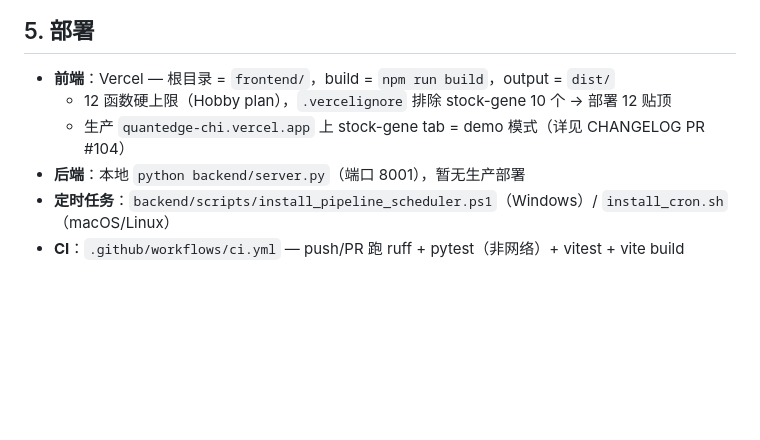
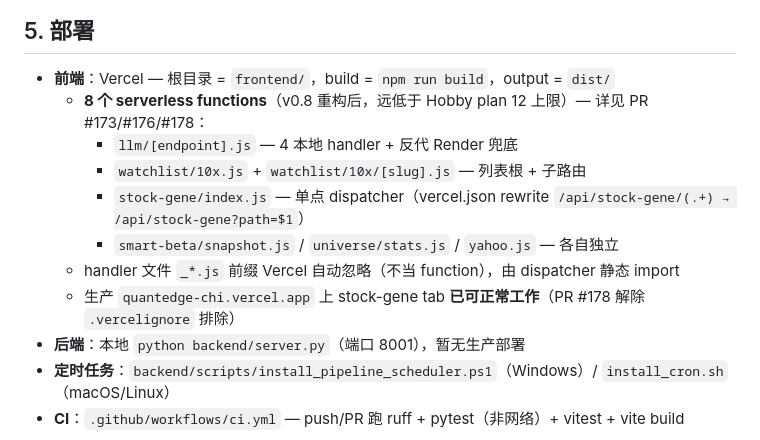
Before and after one commit to mingtaohuang617/quantedge, a Markdown page: docs/ARCHITECTURE.md, the part around the change. Drawn GitHub-style; blank space fills up the shorter version.

Commit message:
docs(architecture): 更新 §5 部署 — 反映 v0.8 API 合并 + stock-gene 解除排除
之前文档说"stock-gene tab = demo 模式"已经过时（PR #178 解除排除）。

更新内容：
- 8 个 serverless functions（从 24 合并而来，远低于 Hobby plan 12 上限）
- 列出每个 function 的路由职责
- 说明 _*.js 前缀的 Vercel 忽略约定
- stock-gene tab 状态从"demo 模式"改为"已可正常工作"

Co-Authored-By: Claude Opus 4.7 (1M context) <noreply@anthropic.com>

```diff
--- a/docs/ARCHITECTURE.md
+++ b/docs/ARCHITECTURE.md
@@ -132,8 +132,13 @@ src/
 ## 5. 部署
 
 - **前端**：Vercel — 根目录 = `frontend/`，build = `npm run build`，output = `dist/`
-  - 12 函数硬上限（Hobby plan），`.vercelignore` 排除 stock-gene 10 个 → 部署 12 贴顶
-  - 生产 `quantedge-chi.vercel.app` 上 stock-gene tab = demo 模式（详见 CHANGELOG PR #104）
+  - **8 个 serverless functions**（v0.8 重构后，远低于 Hobby plan 12 上限）— 详见 PR #173/#176/#178：
+    - `llm/[endpoint].js` — 4 本地 handler + 反代 Render 兜底
+    - `watchlist/10x.js` + `watchlist/10x/[slug].js` — 列表根 + 子路由
+    - `stock-gene/index.js` — 单点 dispatcher（vercel.json rewrite `/api/stock-gene/(.+) → /api/stock-gene?path=$1`）
+    - `smart-beta/snapshot.js` / `universe/stats.js` / `yahoo.js` — 各自独立
+  - handler 文件 `_*.js` 前缀 Vercel 自动忽略（不当 function），由 dispatcher 静态 import
+  - 生产 `quantedge-chi.vercel.app` 上 stock-gene tab **已可正常工作**（PR #178 解除 `.vercelignore` 排除）
 - **后端**：本地 `python backend/server.py`（端口 8001），暂无生产部署
 - **定时任务**：`backend/scripts/install_pipeline_scheduler.ps1`（Windows）/ `install_cron.sh`（macOS/Linux）
 - **CI**：`.github/workflows/ci.yml` — push/PR 跑 ruff + pytest（非网络）+ vitest + vite build
```
